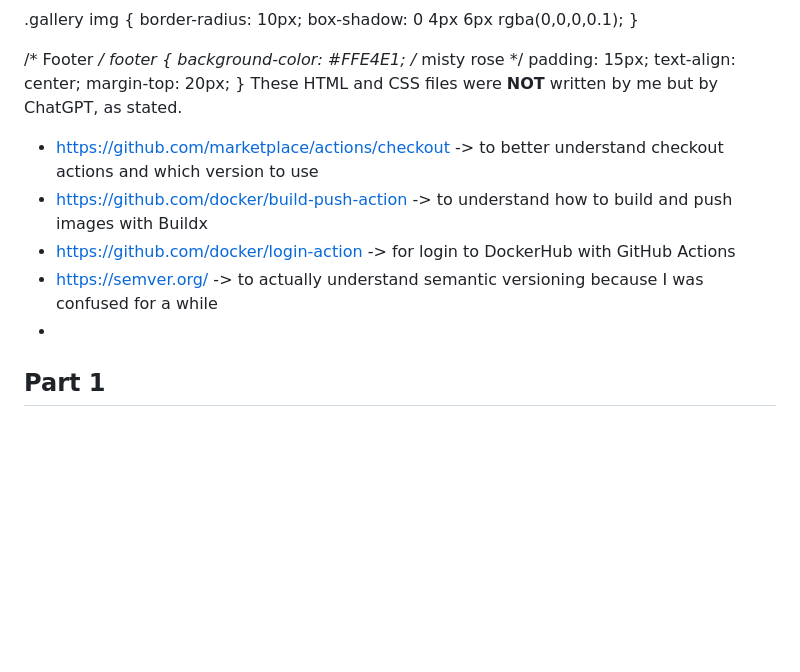
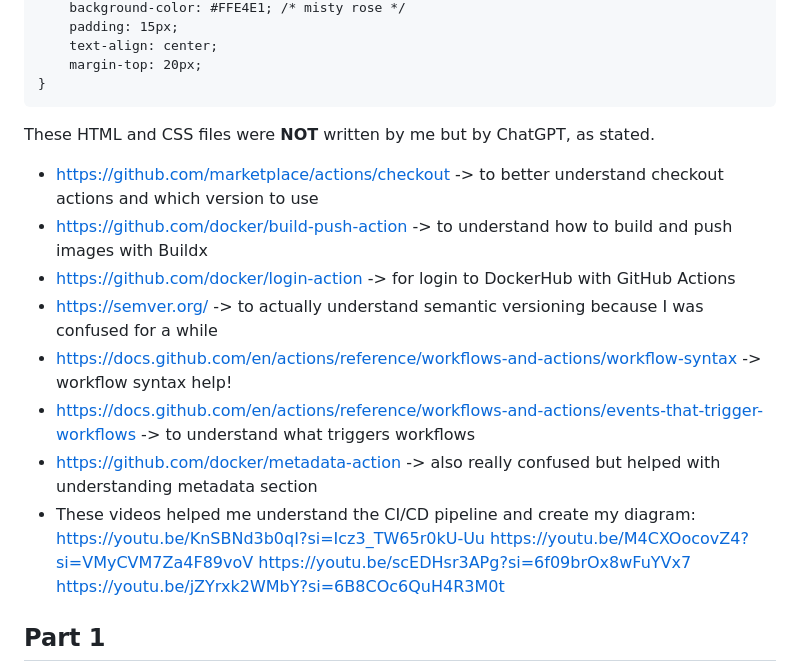
Before and after one commit to WSU-kduncan/cicdf25-Riyamh, a Markdown page: README-CI.md, the part around one of its changes. Drawn GitHub-style; blank space fills up the shorter version.

````diff
--- a/README-CI.md
+++ b/README-CI.md
@@ -144,12 +147,20 @@ footer {
     text-align: center;
     margin-top: 20px;
 }
+```
 These HTML and CSS files were **NOT** written by me but by ChatGPT, as stated.
 - https://github.com/marketplace/actions/checkout -> to better understand checkout actions and which version to use
 - https://github.com/docker/build-push-action -> to understand how to build and push images with Buildx
 - https://github.com/docker/login-action -> for login to DockerHub with GitHub Actions
 - https://semver.org/ -> to actually understand semantic versioning because I was confused for a while
--
+- https://docs.github.com/en/actions/reference/workflows-and-actions/workflow-syntax -> workflow syntax help!
+- https://docs.github.com/en/actions/reference/workflows-and-actions/events-that-trigger-workflows -> to understand what triggers workflows
+- https://github.com/docker/metadata-action -> also really confused but helped with understanding metadata section
+- These videos helped me understand the CI/CD pipeline and create my diagram:
+  https://youtu.be/KnSBNd3b0qI?si=Icz3_TW65r0kU-Uu
+  https://youtu.be/M4CXOocovZ4?si=VMyCVM7Za4F89voV
+  https://youtu.be/scEDHsr3APg?si=6f09brOx8wFuYVx7
+  https://youtu.be/jZYrxk2WMbY?si=6B8COc6QuH4R3M0t
 
 ## Part 1
 My content can be found in cicdf25-Riyamh/Project-4/[web-content](https://github.com/WSU-kduncan/cicdf25-Riyamh/tree/main/Project-4/web-content). The web-content folder holds all of the files that make up the website, like the HTML and CSS files. Docker needs this folder so that it can display the page.
````
Also changed, not shown: other parts of README-CI.md (+6 -3 lines).
